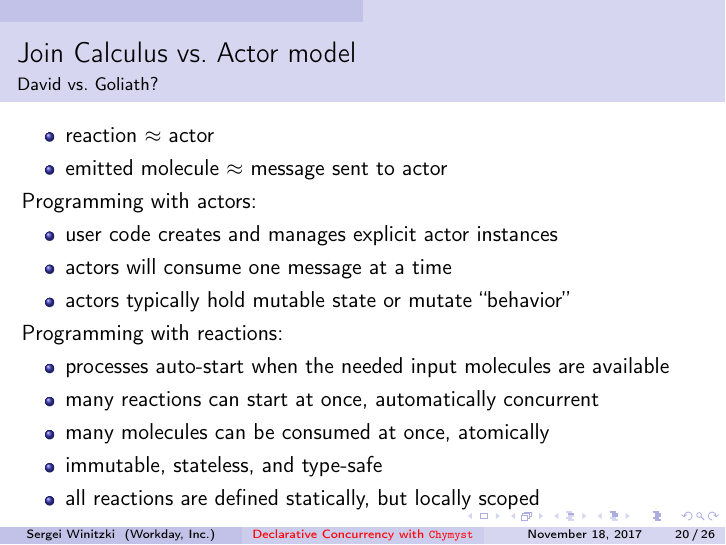
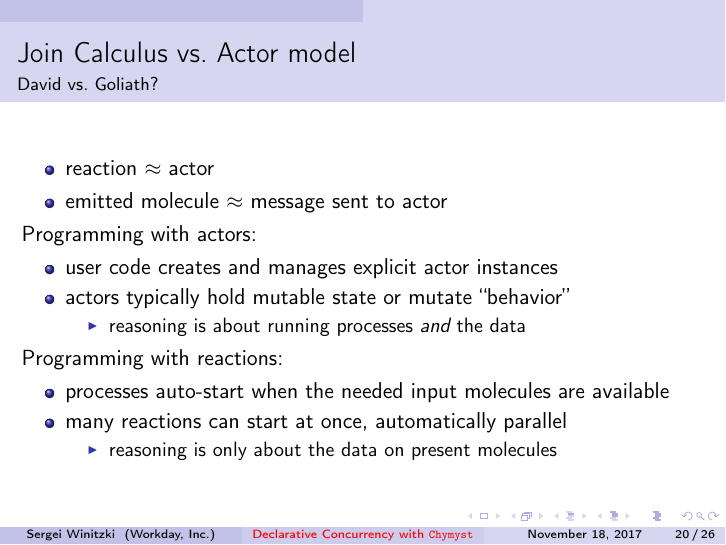
Before and after one commit to winitzki/talks, LaTeX slides (join_calculus/join_calculus_2017_SBTB.tex): page 20 of 26. Compiled offline with pdfLaTeX; the source files are stored in an older character set and shown here as Unicode.

Commit message:
correction about actors

```diff
--- a/join_calculus/join_calculus_2017_SBTB.tex
+++ b/join_calculus/join_calculus_2017_SBTB.tex
@@ -605,16 +605,18 @@ It follows from these requirements that...
 Programming with actors:
 \begin{itemize}
 \item user code creates and manages explicit actor instances
-\item actors will consume one message at a time
 \item actors typically hold mutable state or mutate ``behavior''
+\begin{itemize}
+\item reasoning is about running processes \emph{and} the data
+\end{itemize}
 \end{itemize}
 Programming with reactions:
 \begin{itemize}
 \item processes auto-start when the needed input molecules are available
-\item many reactions can start at once, automatically concurrent
-\item many molecules can be consumed at once, atomically
-\item immutable, stateless, and type-safe
-\item all reactions are defined statically, but locally scoped
+\item many reactions can start at once, automatically parallel
+\begin{itemize}
+\item reasoning is only about the data on present molecules
+\end{itemize}
 \end{itemize}
 \end{frame}
 
```
Also changed, not shown: join_calculus/join_calculus_2017_SBTB.pdf, 1 other file.
